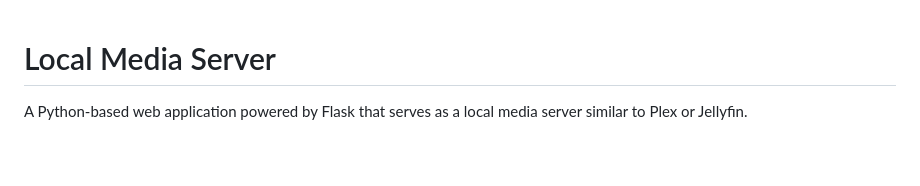
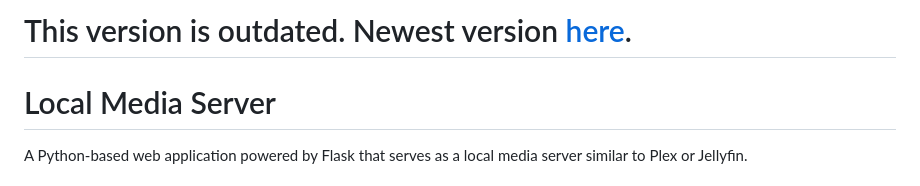
Before and after one commit to adrian-slomka/local-media-server-v2, a Markdown page: README.md, the part around the change. GitHub-like rendering; blank space fills up the shorter version.

```diff
--- a/README.md
+++ b/README.md
@@ -1,3 +1,5 @@
+# This version is outdated. Newest version [here](https://github.com/adrian-slomka/local-media-server-v3).
+
 # Local Media Server
 
 A Python-based web application powered by Flask that serves as a local media server similar to Plex or Jellyfin.
```
